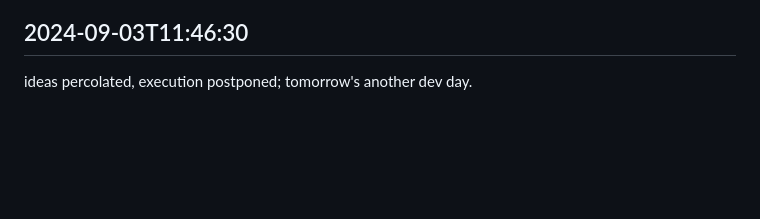
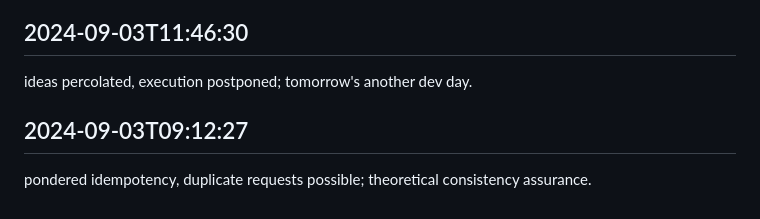
Before and after one commit to mrsandy1965/colabrate, a Markdown page: worklog.md, the part around the change. GitHub-like rendering; blank space fills up the shorter version.

Commit message:
finished everything up

```diff
--- a/worklog.md
+++ b/worklog.md
@@ -2928,3 +2928,6 @@ refined mental schemas, database schemas unaltered; cognitive restructuring day.
 
 ## 2024-09-03T11:46:30
 ideas percolated, execution postponed; tomorrow's another dev day.
+
+## 2024-09-03T09:12:27
+pondered idempotency, duplicate requests possible; theoretical consistency assurance.
```
